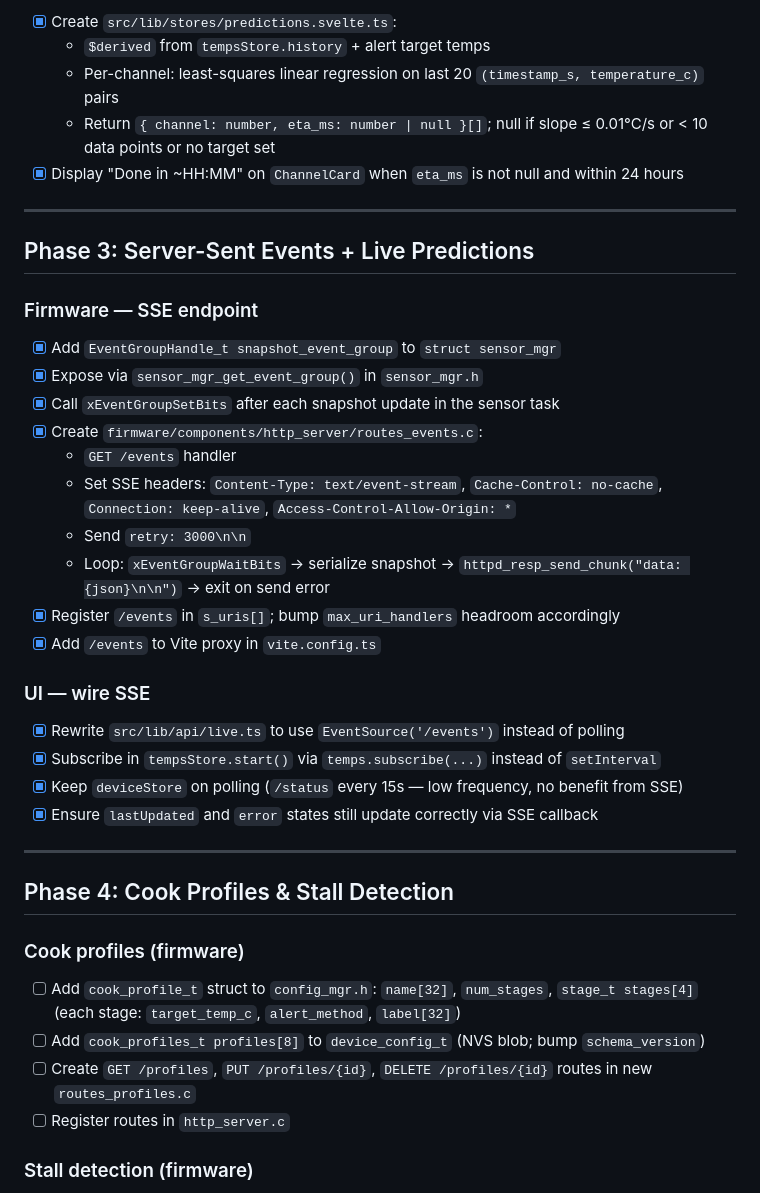
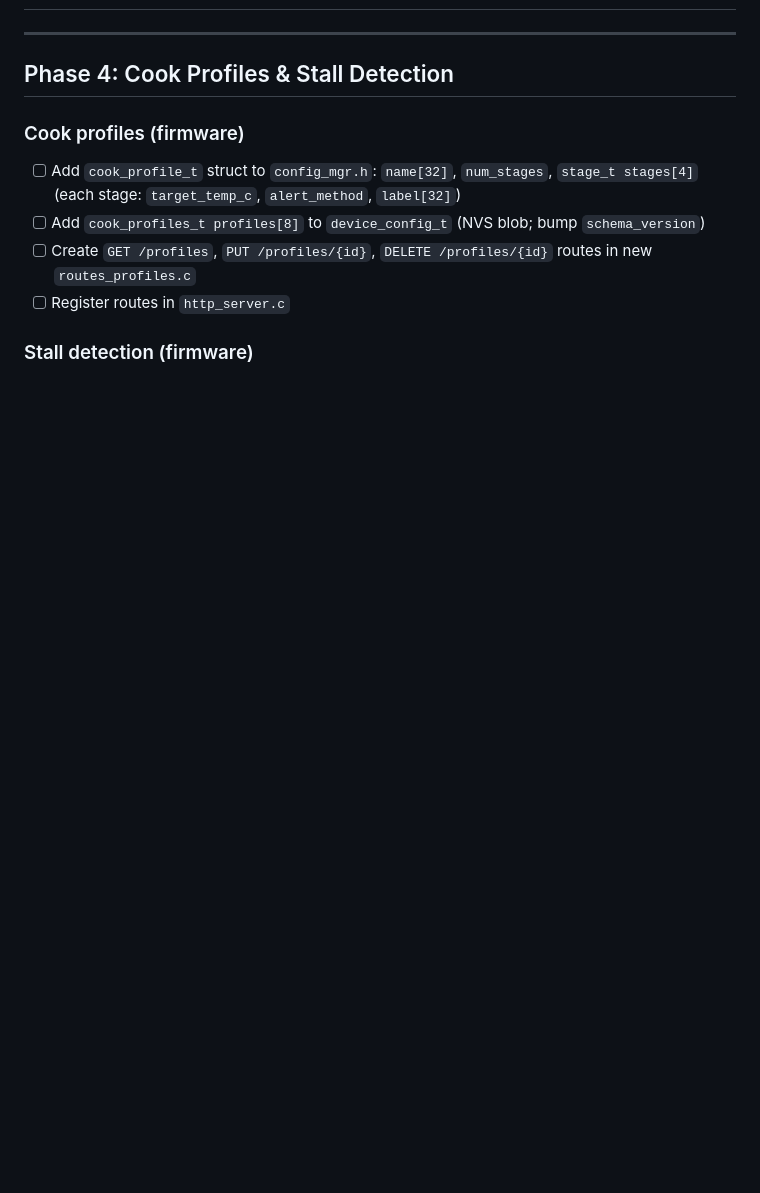
Before and after one commit to rancidone/meatreader-esp, a Markdown page: TODO.md, the part around one of its changes. Rendered like a GitHub page; blank space fills up the shorter version.

```diff
--- a/TODO.md
+++ b/TODO.md
@@ -56,32 +2,3 @@ Generated from planning session 2026-03-08.
-- [x] Create `src/lib/stores/predictions.svelte.ts`:
-  - `$derived` from `tempsStore.history` + alert target temps
-  - Per-channel: least-squares linear regression on last 20 `(timestamp_s, temperature_c)` pairs
-  - Return `{ channel: number, eta_ms: number | null }[]`; null if slope ≤ 0.01°C/s or < 10 data points or no target set
-- [x] Display "Done in ~HH:MM" on `ChannelCard` when `eta_ms` is not null and within 24 hours
-
----
-
-## Phase 3: Server-Sent Events + Live Predictions
-
-### Firmware — SSE endpoint
-
-- [x] Add `EventGroupHandle_t snapshot_event_group` to `struct sensor_mgr`
-- [x] Expose via `sensor_mgr_get_event_group()` in `sensor_mgr.h`
-- [x] Call `xEventGroupSetBits` after each snapshot update in the sensor task
-- [x] Create `firmware/components/http_server/routes_events.c`:
-  - `GET /events` handler
-  - Set SSE headers: `Content-Type: text/event-stream`, `Cache-Control: no-cache`, `Connection: keep-alive`, `Access-Control-Allow-Origin: *`
-  - Send `retry: 3000\n\n`
-  - Loop: `xEventGroupWaitBits` → serialize snapshot → `httpd_resp_send_chunk("data: {json}\n\n")` → exit on send error
-- [x] Register `/events` in `s_uris[]`; bump `max_uri_handlers` headroom accordingly
-- [x] Add `/events` to Vite proxy in `vite.config.ts`
-
-### UI — wire SSE
-
-- [x] Rewrite `src/lib/api/live.ts` to use `EventSource('/events')` instead of polling
-- [x] Subscribe in `tempsStore.start()` via `temps.subscribe(...)` instead of `setInterval`
-- [x] Keep `deviceStore` on polling (`/status` every 15s — low frequency, no benefit from SSE)
-- [x] Ensure `lastUpdated` and `error` states still update correctly via SSE callback
 
 ---
 
```
Also changed, not shown: other parts of TODO.md (+9 -66 lines).
